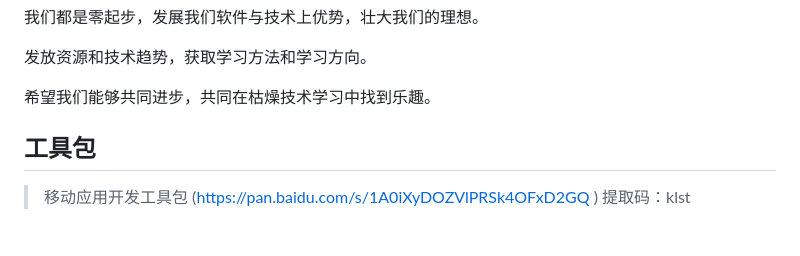
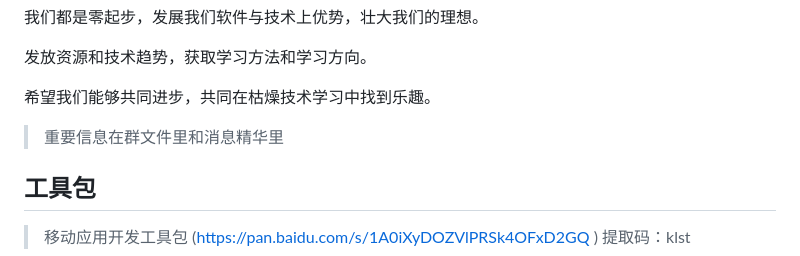
Before and after one commit to FlutterReact/flutterreact.github.io, a Markdown page: README.md, the part around the change. Drawn GitHub-style; blank space fills up the shorter version.

```diff
--- a/README.md
+++ b/README.md
@@ -23,6 +23,8 @@
 发放资源和技术趋势，获取学习方法和学习方向。
 
 希望我们能够共同进步，共同在枯燥技术学习中找到乐趣。
+
+> 重要信息在群文件里和消息精华里
 
 ## 工具包
 
```
